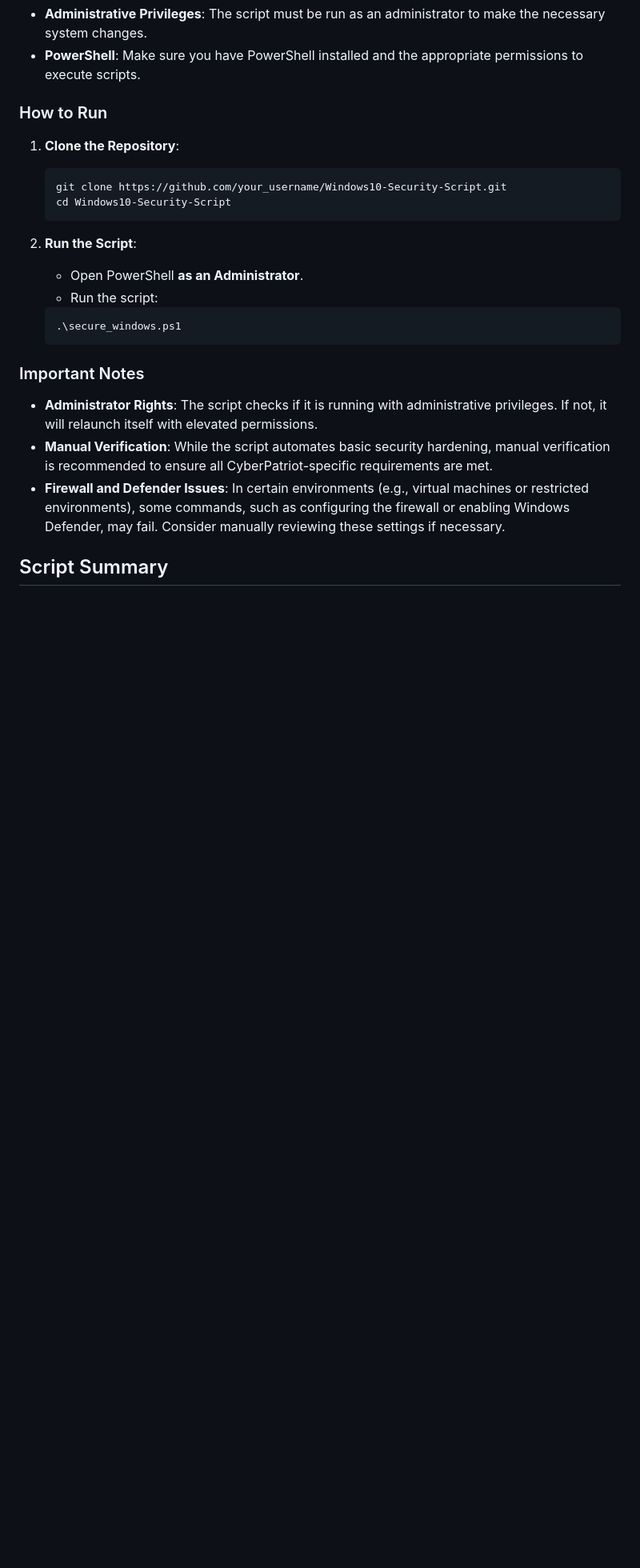
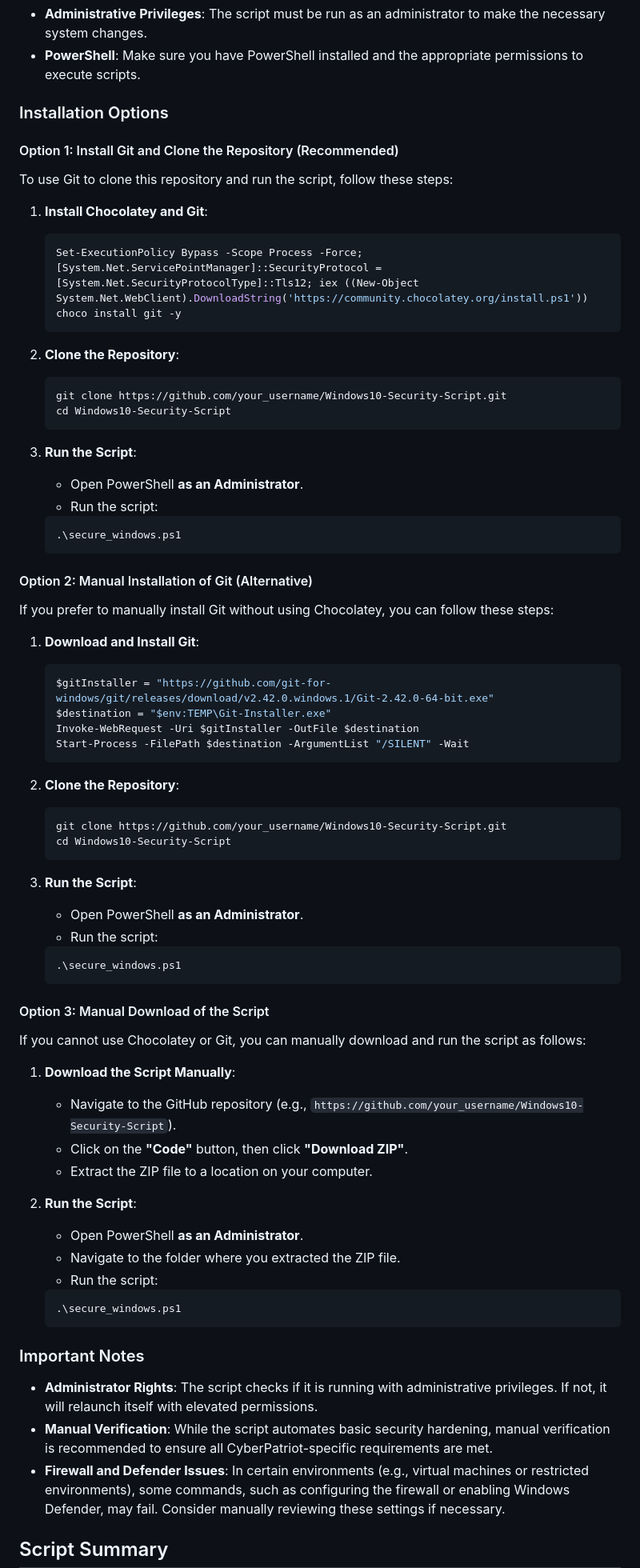
Before and after one commit to Ripper1004/CyberPatriot-Security-Script, a Markdown page: README.md, the part around the change. Shown at 80% size. Drawn GitHub-style; blank space fills up the shorter version.

````diff
--- a/README.md
+++ b/README.md
@@ -20,15 +20,64 @@ The script performs the following actions to harden a Windows 10 machine:
 - **Administrative Privileges**: The script must be run as an administrator to make the necessary system changes.
 - **PowerShell**: Make sure you have PowerShell installed and the appropriate permissions to execute scripts.
 
-### How to Run
-1. **Clone the Repository**:
+### Installation Options
+#### Option 1: Install Git and Clone the Repository (Recommended)
+To use Git to clone this repository and run the script, follow these steps:
+
+1. **Install Chocolatey and Git**:
+   ```powershell
+   Set-ExecutionPolicy Bypass -Scope Process -Force; [System.Net.ServicePointManager]::SecurityProtocol = [System.Net.SecurityProtocolType]::Tls12; iex ((New-Object System.Net.WebClient).DownloadString('https://community.chocolatey.org/install.ps1'))
+   choco install git -y
+   ```
+
+2. **Clone the Repository**:
    ```sh
    git clone https://github.com/your_username/Windows10-Security-Script.git
    cd Windows10-Security-Script
    ```
 
+3. **Run the Script**:
+   - Open PowerShell **as an Administrator**.
+   - Run the script:
+   ```sh
+   .\secure_windows.ps1
+   ```
+
+#### Option 2: Manual Installation of Git (Alternative)
+If you prefer to manually install Git without using Chocolatey, you can follow these steps:
+
+1. **Download and Install Git**:
+   ```powershell
+   $gitInstaller = "https://github.com/git-for-windows/git/releases/download/v2.42.0.windows.1/Git-2.42.0-64-bit.exe"
+   $destination = "$env:TEMP\Git-Installer.exe"
+   Invoke-WebRequest -Uri $gitInstaller -OutFile $destination
+   Start-Process -FilePath $destination -ArgumentList "/SILENT" -Wait
+   ```
+
+2. **Clone the Repository**:
+   ```sh
+   git clone https://github.com/your_username/Windows10-Security-Script.git
+   cd Windows10-Security-Script
+   ```
+
+3. **Run the Script**:
+   - Open PowerShell **as an Administrator**.
+   - Run the script:
+   ```sh
+   .\secure_windows.ps1
+   ```
+
+#### Option 3: Manual Download of the Script
+If you cannot use Chocolatey or Git, you can manually download and run the script as follows:
+
+1. **Download the Script Manually**:
+   - Navigate to the GitHub repository (e.g., `https://github.com/your_username/Windows10-Security-Script`).
+   - Click on the **"Code"** button, then click **"Download ZIP"**.
+   - Extract the ZIP file to a location on your computer.
+
 2. **Run the Script**:
    - Open PowerShell **as an Administrator**.
+   - Navigate to the folder where you extracted the ZIP file.
    - Run the script:
    ```sh
    .\secure_windows.ps1
````
